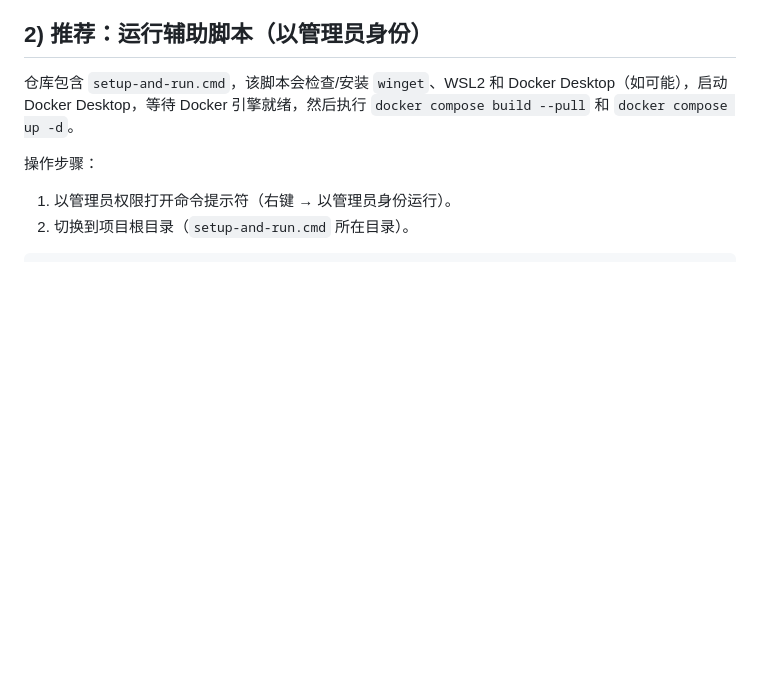
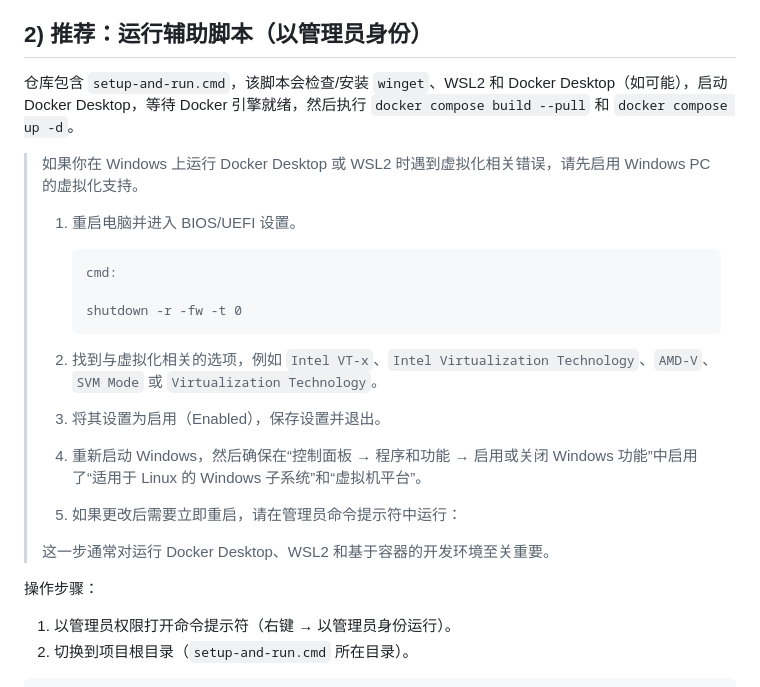
Before and after one commit to VvvRene/InsurenceProject, a Markdown page: .github/README.md, the part around the change. Drawn GitHub-style; blank space fills up the shorter version.

Commit message:
Chore: Update Readme

````diff
--- a/.github/README.md
+++ b/.github/README.md
@@ -16,6 +16,22 @@ cd InsurenceProject
 ## 2) 推荐：运行辅助脚本（以管理员身份）
 
 仓库包含 `setup-and-run.cmd`，该脚本会检查/安装 `winget`、WSL2 和 Docker Desktop（如可能），启动 Docker Desktop，等待 Docker 引擎就绪，然后执行 `docker compose build --pull` 和 `docker compose up -d`。
+
+> 如果你在 Windows 上运行 Docker Desktop 或 WSL2 时遇到虚拟化相关错误，请先启用 Windows PC 的虚拟化支持。
+>
+> 1. 重启电脑并进入 BIOS/UEFI 设置。
+>
+>    ```
+>    cmd:
+>
+>    shutdown -r -fw -t 0
+>    ```
+> 2. 找到与虚拟化相关的选项，例如 `Intel VT-x`、`Intel Virtualization Technology`、`AMD-V`、`SVM Mode` 或 `Virtualization Technology`。
+> 3. 将其设置为启用（Enabled），保存设置并退出。
+> 4. 重新启动 Windows，然后确保在“控制面板 → 程序和功能 → 启用或关闭 Windows 功能”中启用了“适用于 Linux 的 Windows 子系统”和“虚拟机平台”。
+> 5. 如果更改后需要立即重启，请在管理员命令提示符中运行：
+>
+> 这一步通常对运行 Docker Desktop、WSL2 和基于容器的开发环境至关重要。
 
 操作步骤：
 
````
